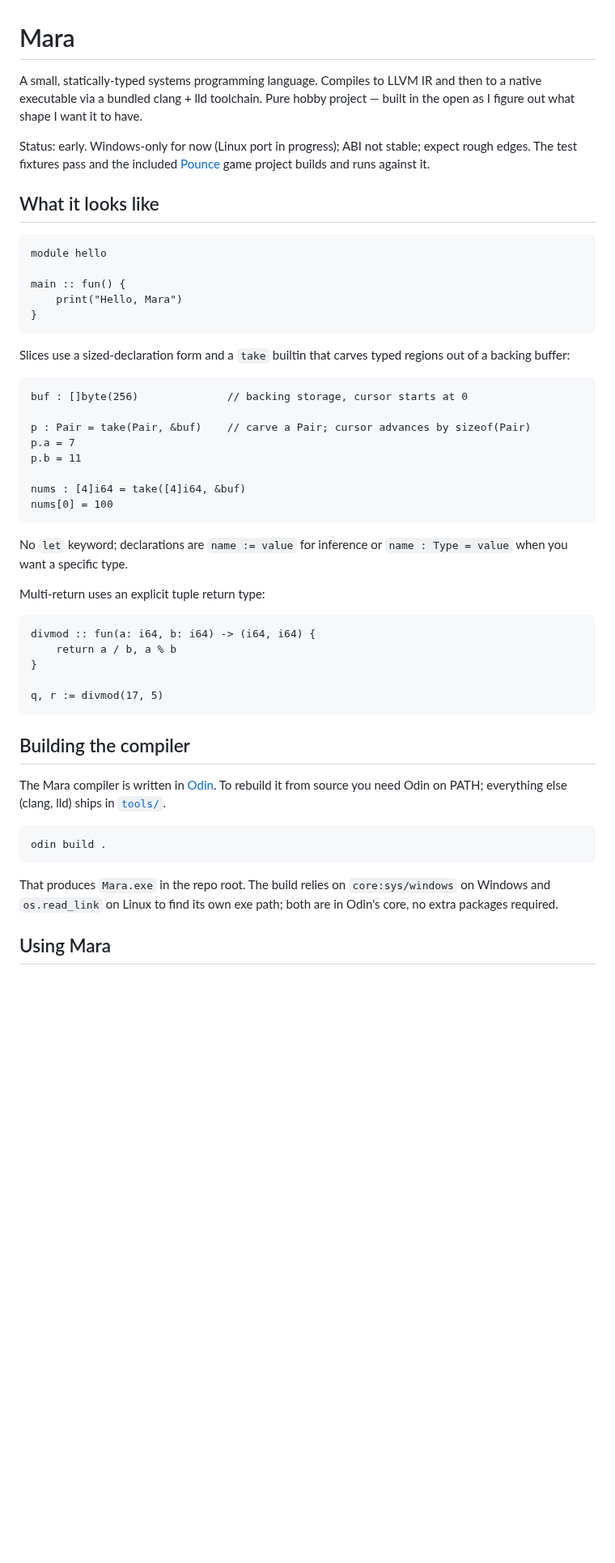
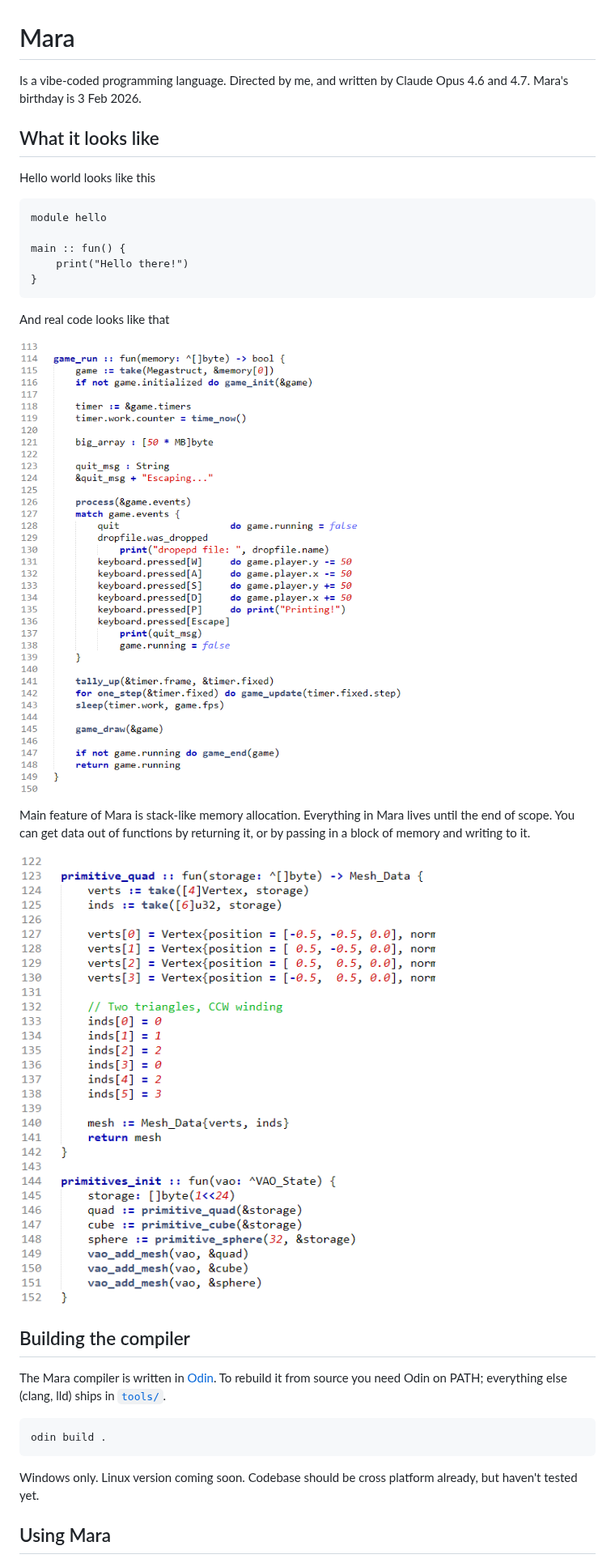
Before and after one commit to MagpieMcGraw/Mara, a Markdown page: README.md, the part around one of its changes. Shown at 81% size. GitHub-like rendering; pictures changed too: readme/mainloop.png (added), readme/prim.png (added); blank space fills up the shorter version.

Commit message:
README, LICENSE, screenshots; ignore checked_dump.txt

````diff
--- a/README.md
+++ b/README.md
@@ -1,50 +1,26 @@
 # Mara
 
-A small, statically-typed systems programming language. Compiles to LLVM IR
-and then to a native executable via a bundled clang + lld toolchain. Pure
-hobby project — built in the open as I figure out what shape I want it to
-have.
-
-Status: early. Windows-only for now (Linux port in progress); ABI not stable;
-expect rough edges. The test fixtures pass and the included [Pounce](Pounce/)
-game project builds and runs against it.
+Is a vibe-coded programming language. Directed by me, and written by Claude Opus 4.6 and 4.7. Mara's birthday is 3 Feb 2026.
 
 ## What it looks like
+
+Hello world looks like this
 
 ```mara
 module hello
 
 main :: fun() {
-    print("Hello, Mara")
+    print("Hello there!")
 }
 ```
 
-Slices use a sized-declaration form and a `take` builtin that carves typed
-regions out of a backing buffer:
+And real code looks like that
 
-```mara
-buf : []byte(256)              // backing storage, cursor starts at 0
+![main loop](readme/mainloop.png)
 
-p : Pair = take(Pair, &buf)    // carve a Pair; cursor advances by sizeof(Pair)
-p.a = 7
-p.b = 11
+Main feature of Mara is stack-like memory allocation. Everything in Mara lives until the end of scope. You can get data out of functions by returning it, or by passing in a block of memory and writing to it.
 
-nums : [4]i64 = take([4]i64, &buf)
-nums[0] = 100
-```
-
-No `let` keyword; declarations are `name := value` for inference or
-`name : Type = value` when you want a specific type.
-
-Multi-return uses an explicit tuple return type:
-
-```mara
-divmod :: fun(a: i64, b: i64) -> (i64, i64) {
-    return a / b, a % b
-}
-
-q, r := divmod(17, 5)
-```
+![basic mesh loading](readme/prim.png)
 
 ## Building the compiler
 
@@ -56,9 +32,7 @@ it from source you need Odin on PATH; everything else (clang, lld) ships in
 odin build .
 ```
 
-That produces `Mara.exe` in the repo root. The build relies on `core:sys/windows`
-on Windows and `os.read_link` on Linux to find its own exe path; both are in
-Odin's core, no extra packages required.
+Windows only. Linux version coming soon. Codebase should be cross platform already, but haven't tested yet.
 
 ## Using Mara
 
````
Also changed, not shown: other parts of README.md (+8 -74 lines), TODO.md (+0 -2 lines), 4 other files.
